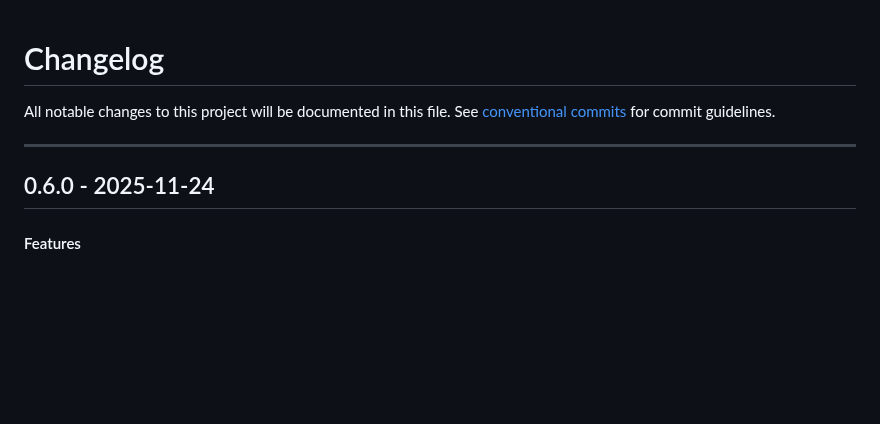
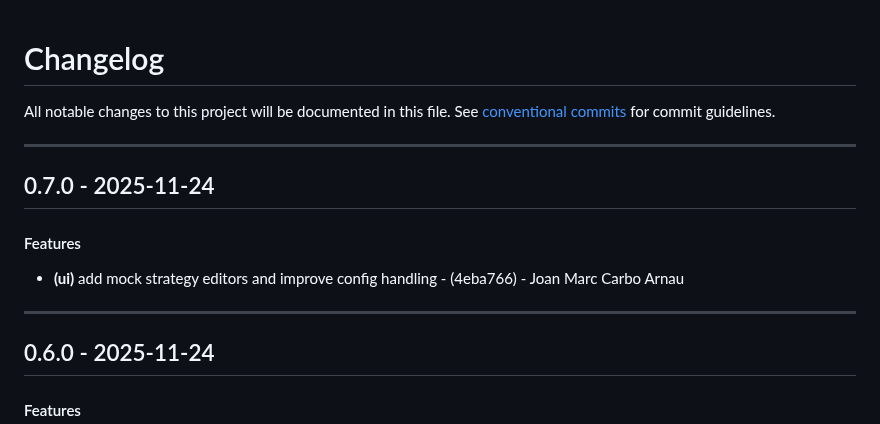
Before and after one commit to periplon/metis, a Markdown page: CHANGELOG.md, the part around the change. Rendered like a GitHub page; blank space fills up the shorter version.

Commit message:
chore(version): 0.7.0

```diff
--- a/CHANGELOG.md
+++ b/CHANGELOG.md
@@ -2,6 +2,12 @@
 All notable changes to this project will be documented in this file. See [conventional commits](https://www.conventionalcommits.org/) for commit guidelines.
 
 - - -
+## 0.7.0 - 2025-11-24
+#### Features
+- **(ui)** add mock strategy editors and improve config handling - (4eba766) - Joan Marc Carbo Arnau
+
+- - -
+
 ## 0.6.0 - 2025-11-24
 #### Features
 - **(ui)** add enhanced web UI with REST API for configuration management - (9b87b8b) - Joan Marc Carbo Arnau
```
